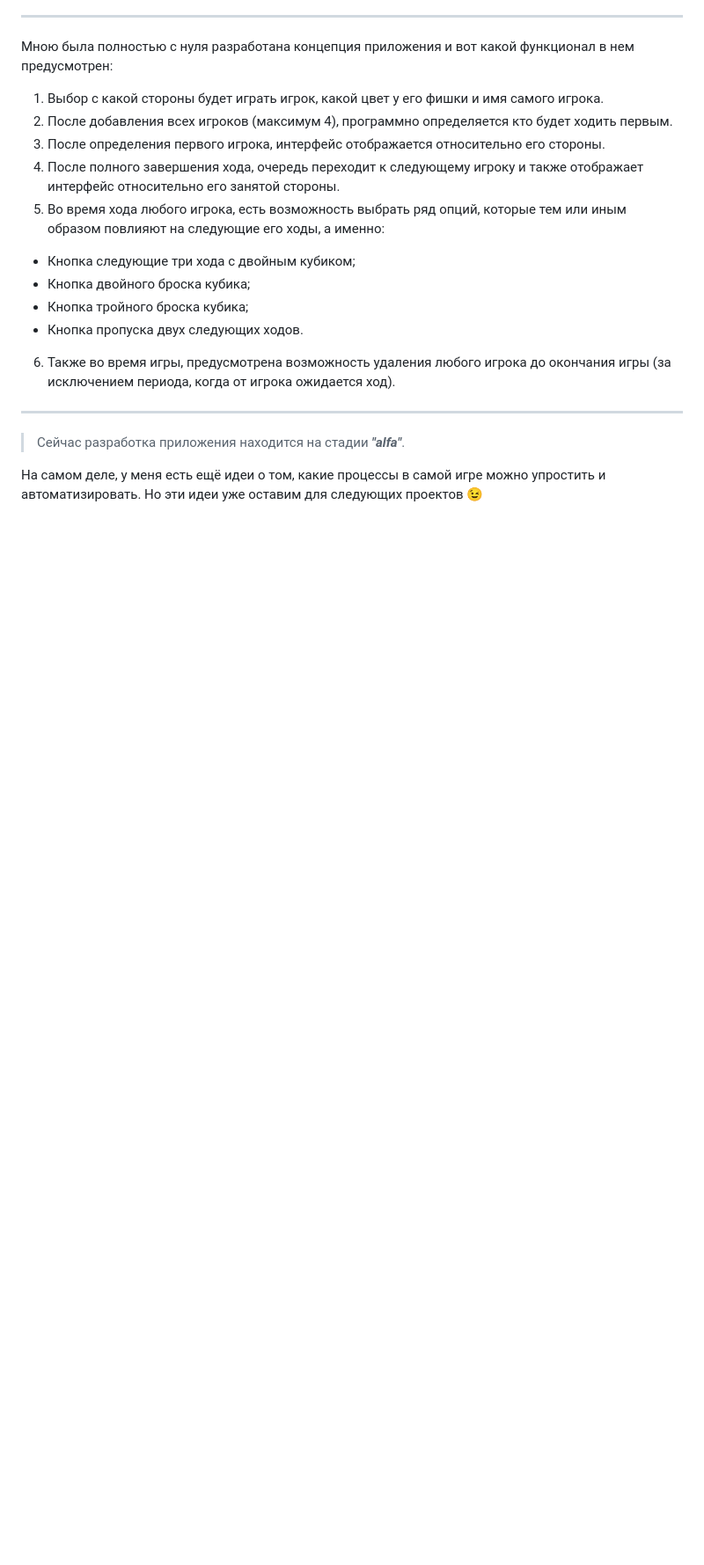
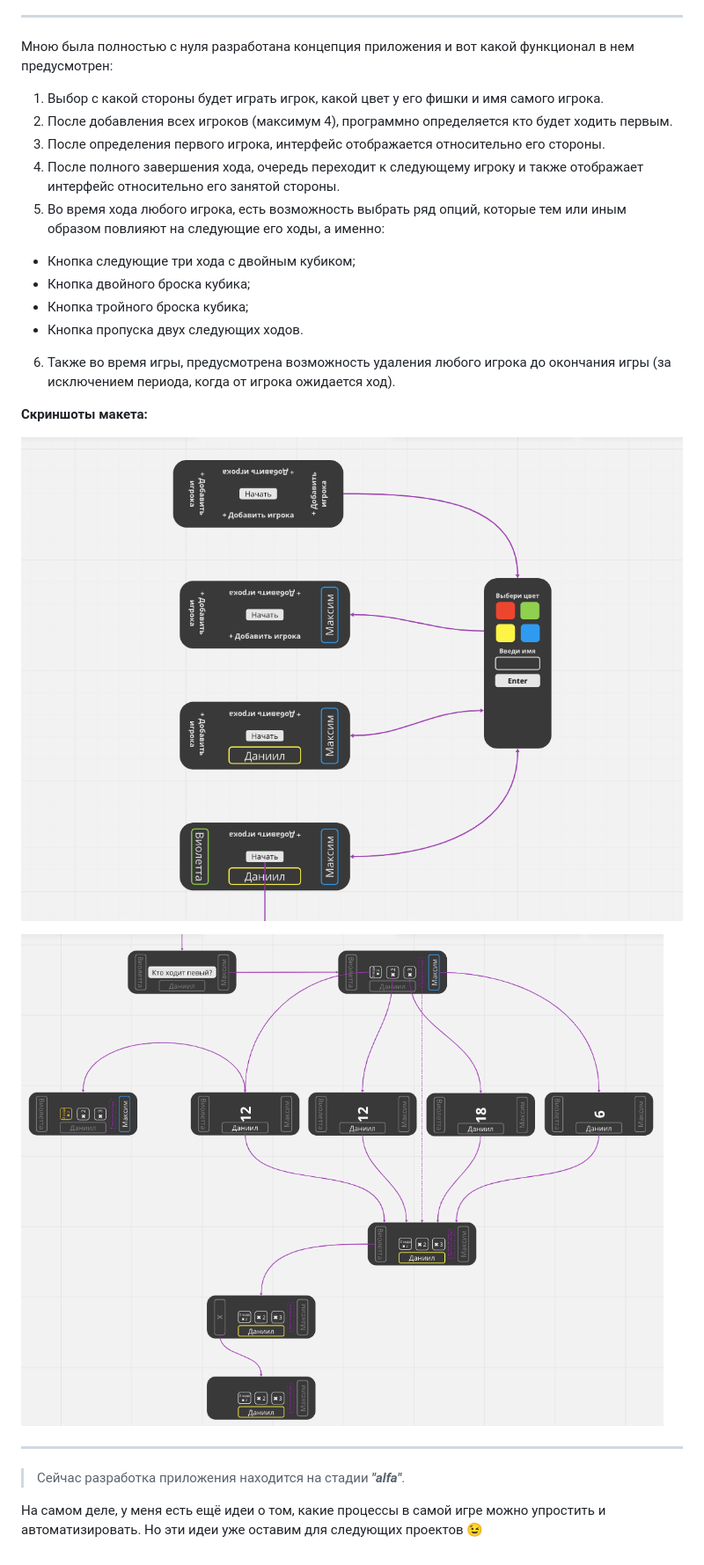
Before and after one commit to MOROZOVcode/Dices, a Markdown page: README.md, the part around the change. Shown: that part at 88% size. Rendered like a GitHub page; blank space fills up the shorter version.

Commit message:
Добавит скриншоты к описанию проекта

```diff
--- a/README.md
+++ b/README.md
@@ -25,6 +25,12 @@
 
 6. Также во время игры, предусмотрена возможность удаления любого игрока до окончания игры (за исключением периода, когда от игрока ожидается ход).
 
+**Скриншоты макета:**
+
+![screenshot](forReadme/Dices_alfa1.png)
+
+![screenshot](forReadme/Dices_alfa2.png)
+
 ---
 
 > Сейчас разработка приложения находится на стадии **_"alfa"_**.
```
